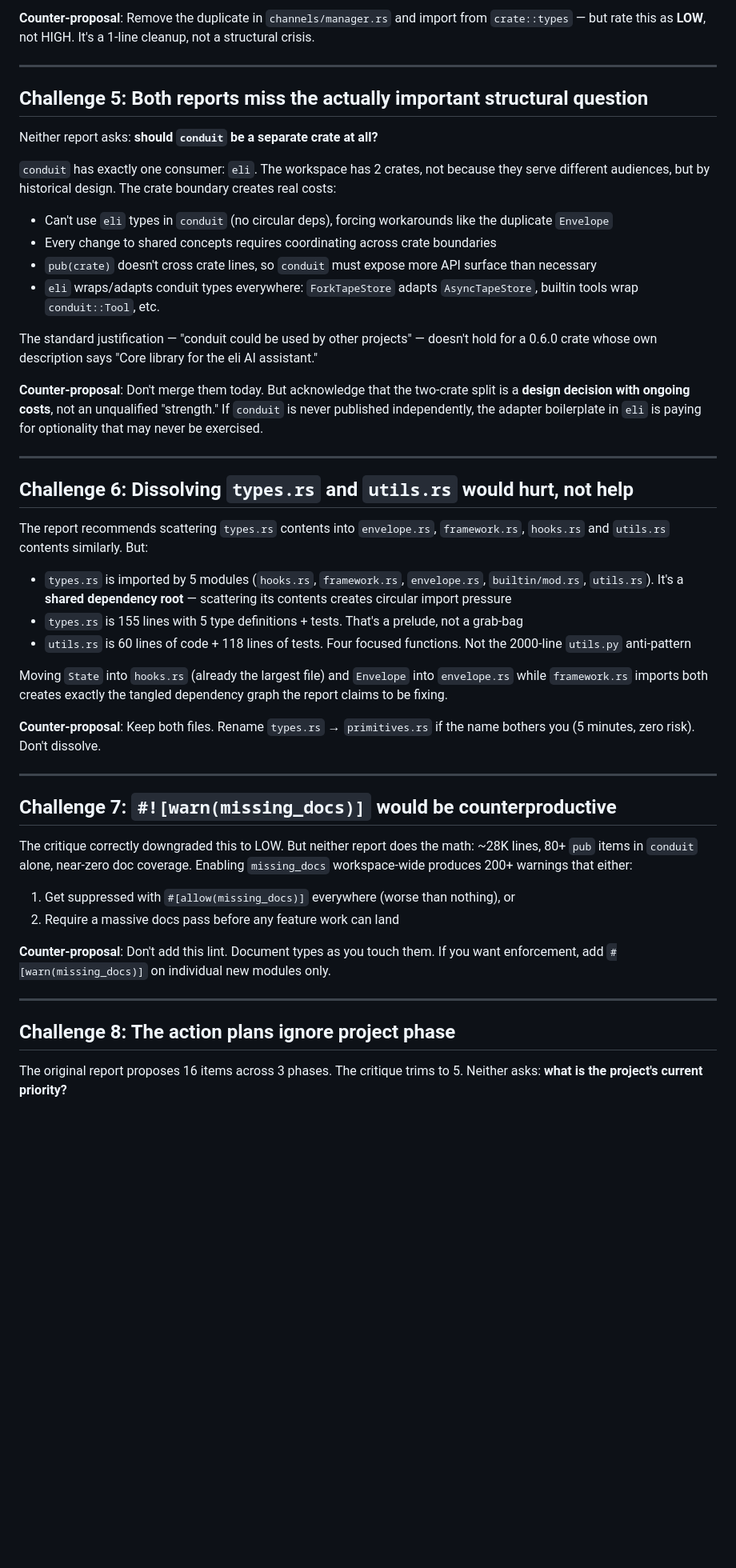
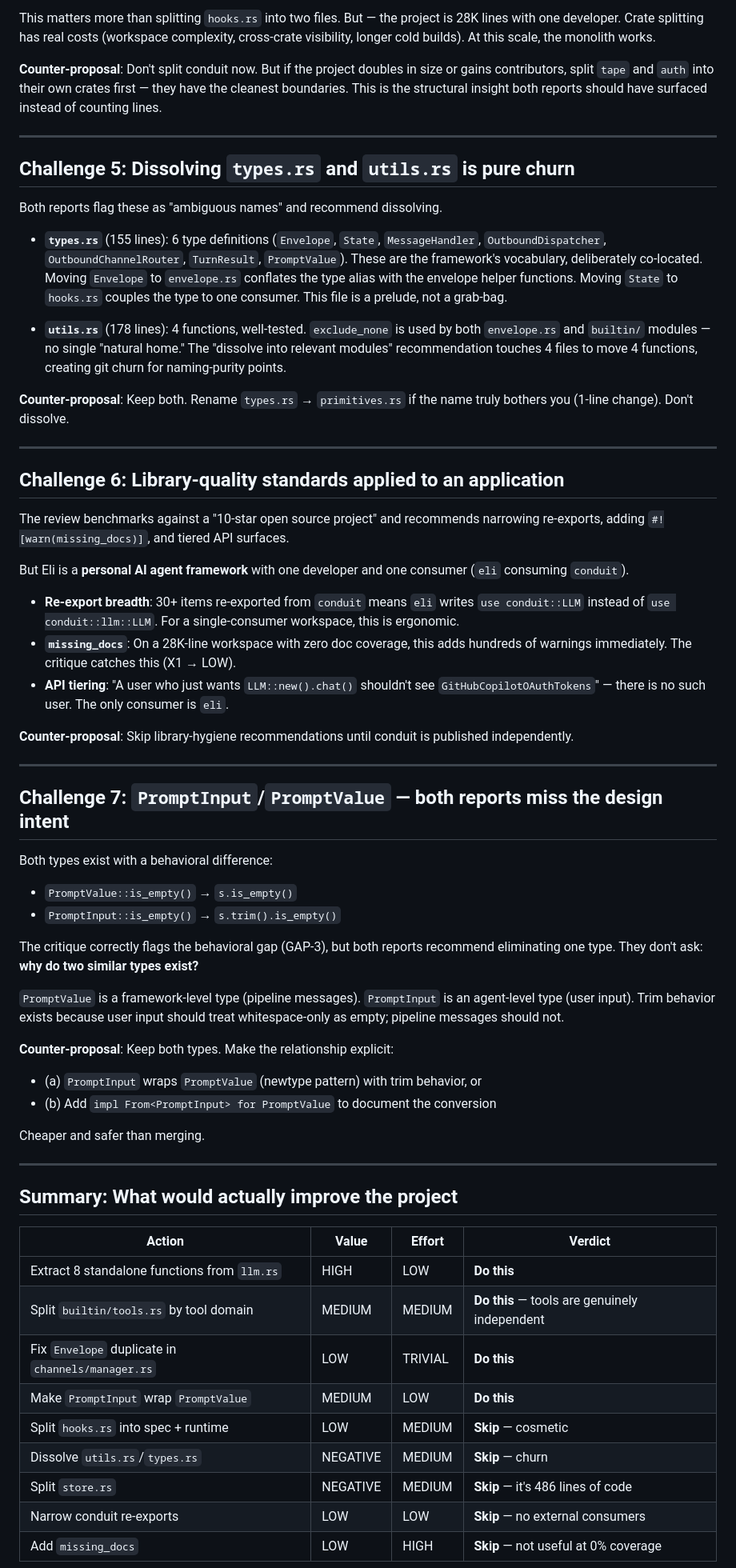
Before and after one commit to cklxx/eli, a Markdown page: .openmax/reports/structure-review-challenges.md, the part around one of its changes. Shown at 80% size. GitHub-like rendering; blank space fills up the shorter version.

```diff
--- a/.openmax/reports/structure-review-challenges.md
+++ b/.openmax/reports/structure-review-challenges.md
@@ -57,51 +62,65 @@ These are the **same type alias**. The channels module re-exports its own via `c
 
-**Counter-proposal**: Remove the duplicate in `channels/manager.rs` and import from `crate::types` — but rate this as **LOW**, not HIGH. It's a 1-line cleanup, not a structural crisis.
+This matters more than splitting `hooks.rs` into two files. But — the project is 28K lines with one developer. Crate splitting has real costs (workspace complexity, cross-crate visibility, longer cold builds). At this scale, the monolith works.
+
+**Counter-proposal**: Don't split conduit now. But if the project doubles in size or gains contributors, split `tape` and `auth` into their own crates first — they have the cleanest boundaries. This is the structural insight both reports should have surfaced instead of counting lines.
 
 ---
 
-## Challenge 5: Both reports miss the actually important structural question
+## Challenge 5: Dissolving `types.rs` and `utils.rs` is pure churn
 
-Neither report asks: **should `conduit` be a separate crate at all?**
+Both reports flag these as "ambiguous names" and recommend dissolving.
 
-`conduit` has exactly one consumer: `eli`. The workspace has 2 crates, not because they serve different audiences, but by historical design. The crate boundary creates real costs:
+- **`types.rs`** (155 lines): 6 type definitions (`Envelope`, `State`, `MessageHandler`, `OutboundDispatcher`, `OutboundChannelRouter`, `TurnResult`, `PromptValue`). These are the framework's vocabulary, deliberately co-located. Moving `Envelope` to `envelope.rs` conflates the type alias with the envelope helper functions. Moving `State` to `hooks.rs` couples the type to one consumer. This file is a prelude, not a grab-bag.
 
-- Can't use `eli` types in `conduit` (no circular deps), forcing workarounds like the duplicate `Envelope`
-- Every change to shared concepts requires coordinating across crate boundaries
-- `pub(crate)` doesn't cross crate lines, so `conduit` must expose more API surface than necessary
-- `eli` wraps/adapts conduit types everywhere: `ForkTapeStore` adapts `AsyncTapeStore`, builtin tools wrap `conduit::Tool`, etc.
+- **`utils.rs`** (178 lines): 4 functions, well-tested. `exclude_none` is used by both `envelope.rs` and `builtin/` modules — no single "natural home." The "dissolve into relevant modules" recommendation touches 4 files to move 4 functions, creating git churn for naming-purity points.
 
-The standard justification — "conduit could be used by other projects" — doesn't hold for a 0.6.0 crate whose own description says "Core library for the eli AI assistant."
-
-**Counter-proposal**: Don't merge them today. But acknowledge that the two-crate split is a **design decision with ongoing costs**, not an unqualified "strength." If `conduit` is never published independently, the adapter boilerplate in `eli` is paying for optionality that may never be exercised.
+**Counter-proposal**: Keep both. Rename `types.rs` → `primitives.rs` if the name truly bothers you (1-line change). Don't dissolve.
 
 ---
 
-## Challenge 6: Dissolving `types.rs` and `utils.rs` would hurt, not help
+## Challenge 6: Library-quality standards applied to an application
 
-The report recommends scattering `types.rs` contents into `envelope.rs`, `framework.rs`, `hooks.rs` and `utils.rs` contents similarly. But:
+The review benchmarks against a "10-star open source project" and recommends narrowing re-exports, adding `#![warn(missing_docs)]`, and tiered API surfaces.
 
-- `types.rs` is imported by 5 modules (`hooks.rs`, `framework.rs`, `envelope.rs`, `builtin/mod.rs`, `utils.rs`). It's a **shared dependency root** — scattering its contents creates circular import pressure
-- `types.rs` is 155 lines with 5 type definitions + tests. That's a prelude, not a grab-bag
-- `utils.rs` is 60 lines of code + 118 lines of tests. Four focused functions. Not the 2000-line `utils.py` anti-pattern
+But Eli is a **personal AI agent framework** with one developer and one consumer (`eli` consuming `conduit`).
 
-Moving `State` into `hooks.rs` (already the largest file) and `Envelope` into `envelope.rs` while `framework.rs` imports both creates exactly the tangled dependency graph the report claims to be fixing.
+- **Re-export breadth**: 30+ items re-exported from `conduit` means `eli` writes `use conduit::LLM` instead of `use conduit::llm::LLM`. For a single-consumer workspace, this is ergonomic.
+- **`missing_docs`**: On a 28K-line workspace with zero doc coverage, this adds hundreds of warnings immediately. The critique catches this (X1 → LOW).
+- **API tiering**: "A user who just wants `LLM::new().chat()` shouldn't see `GitHubCopilotOAuthTokens`" — there is no such user. The only consumer is `eli`.
 
-**Counter-proposal**: Keep both files. Rename `types.rs` → `primitives.rs` if the name bothers you (5 minutes, zero risk). Don't dissolve.
+**Counter-proposal**: Skip library-hygiene recommendations until conduit is published independently.
 
 ---
 
-## Challenge 7: `#![warn(missing_docs)]` would be counterproductive
+## Challenge 7: `PromptInput`/`PromptValue` — both reports miss the design intent
 
-The critique correctly downgraded this to LOW. But neither report does the math: ~28K lines, 80+ `pub` items in `conduit` alone, near-zero doc coverage. Enabling `missing_docs` workspace-wide produces 200+ warnings that either:
+Both types exist with a behavioral difference:
+- `PromptValue::is_empty()` → `s.is_empty()`
+- `PromptInput::is_empty()` → `s.trim().is_empty()`
 
-1. Get suppressed with `#[allow(missing_docs)]` everywhere (worse than nothing), or
-2. Require a massive docs pass before any feature work can land
+The critique correctly flags the behavioral gap (GAP-3), but both reports recommend eliminating one type. They don't ask: **why do two similar types exist?**
 
-**Counter-proposal**: Don't add this lint. Document types as you touch them. If you want enforcement, add `#[warn(missing_docs)]` on individual new modules only.
+`PromptValue` is a framework-level type (pipeline messages). `PromptInput` is an agent-level type (user input). Trim behavior exists because user input should treat whitespace-only as empty; pipeline messages should not.
+
+**Counter-proposal**: Keep both types. Make the relationship explicit:
+- (a) `PromptInput` wraps `PromptValue` (newtype pattern) with trim behavior, or
+- (b) Add `impl From<PromptInput> for PromptValue` to document the conversion
+
+Cheaper and safer than merging.
 
 ---
 
-## Challenge 8: The action plans ignore project phase
+## Summary: What would actually improve the project
 
-The original report proposes 16 items across 3 phases. The critique trims to 5. Neither asks: **what is the project's current priority?**
+| Action | Value | Effort | Verdict |
+|--------|-------|--------|---------|
+| Extract 8 standalone functions from `llm.rs` | HIGH | LOW | **Do this** |
+| Split `builtin/tools.rs` by tool domain | MEDIUM | MEDIUM | **Do this** — tools are genuinely independent |
+| Fix `Envelope` duplicate in `channels/manager.rs` | LOW | TRIVIAL | **Do this** |
+| Make `PromptInput` wrap `PromptValue` | MEDIUM | LOW | **Do this** |
+| Split `hooks.rs` into spec + runtime | LOW | MEDIUM | **Skip** — cosmetic |
+| Dissolve `utils.rs`/`types.rs` | NEGATIVE | MEDIUM | **Skip** — churn |
+| Split `store.rs` | NEGATIVE | MEDIUM | **Skip** — it's 486 lines of code |
+| Narrow conduit re-exports | LOW | LOW | **Skip** — no external consumers |
+| Add `missing_docs` | LOW | HIGH | **Skip** — not useful at 0% coverage |
 
```
Also changed, not shown: other parts of .openmax/reports/structure-review-challenges.md (+33 -60 lines).
